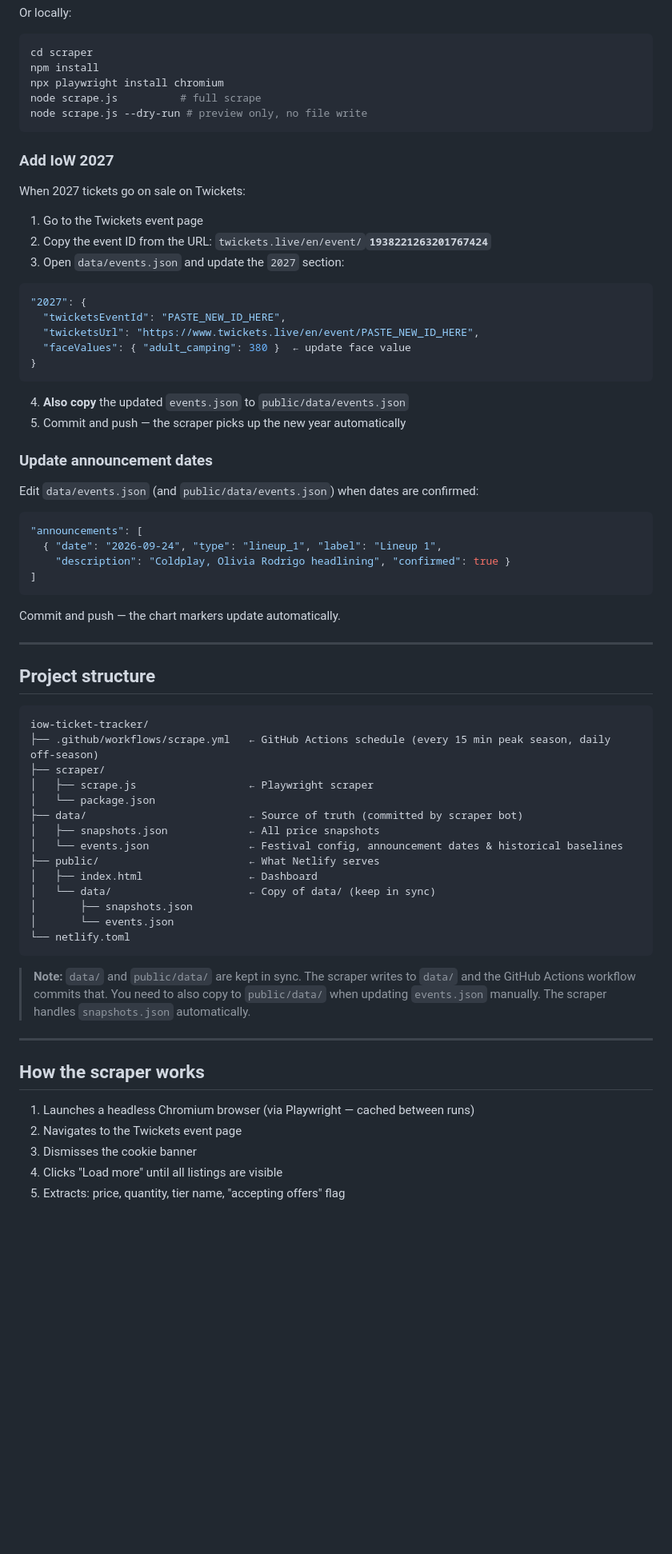
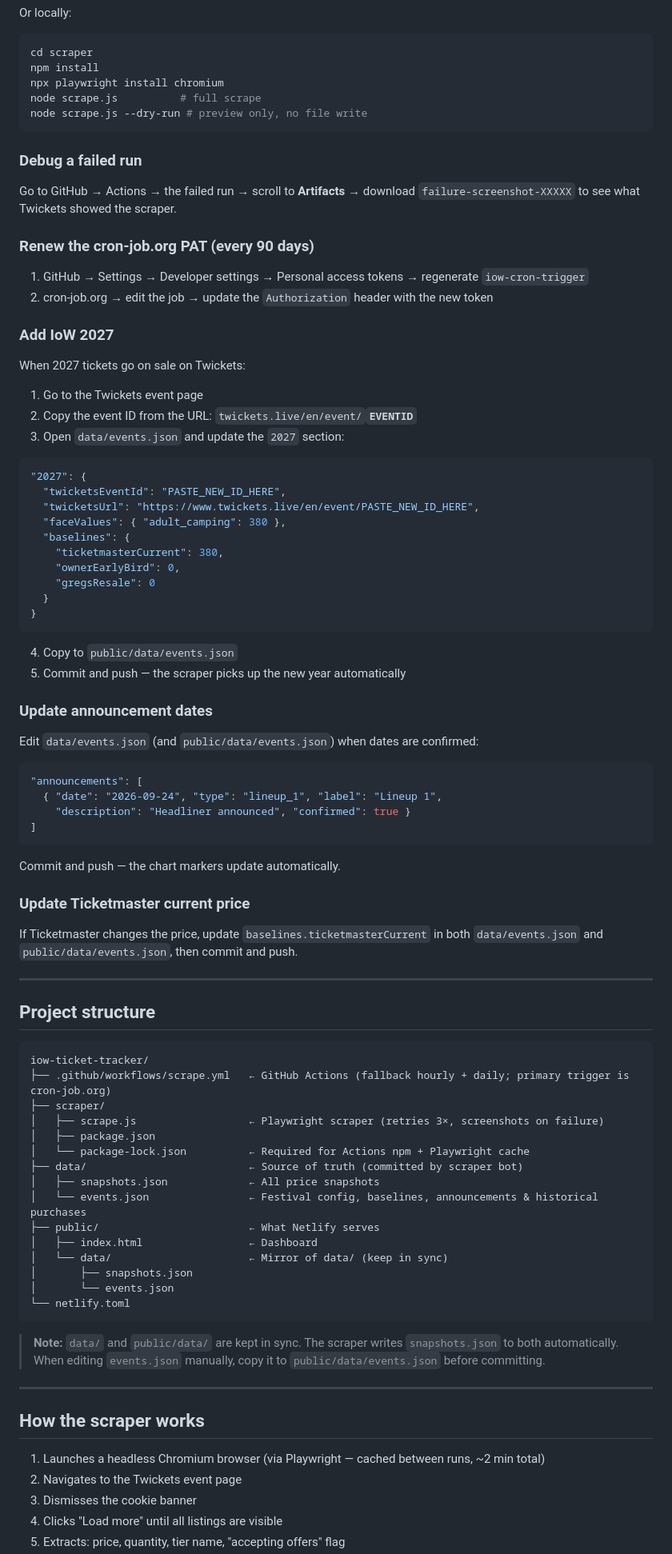
Before and after one commit to TimothyT99/iow-ticket-tracker, a Markdown page: README.md, the part around one of its changes. Shown at 80% size. GitHub-like rendering; blank space fills up the shorter version.

Commit message:
v1.015 docs: update README for cron-job.org, all-in pricing, baselines, failure screenshots

````diff
--- a/README.md
+++ b/README.md
@@ -89,23 +129,36 @@ node scrape.js          # full scrape
 node scrape.js --dry-run # preview only, no file write
 ```
 
+### Debug a failed run
+Go to GitHub → Actions → the failed run → scroll to **Artifacts** → download
+`failure-screenshot-XXXXX` to see what Twickets showed the scraper.
+
+### Renew the cron-job.org PAT (every 90 days)
+1. GitHub → Settings → Developer settings → Personal access tokens → regenerate `iow-cron-trigger`
+2. cron-job.org → edit the job → update the `Authorization` header with the new token
+
 ### Add IoW 2027
 
 When 2027 tickets go on sale on Twickets:
 
 1. Go to the Twickets event page
-2. Copy the event ID from the URL: `twickets.live/en/event/`**`1938221263201767424`**
+2. Copy the event ID from the URL: `twickets.live/en/event/`**`EVENTID`**
 3. Open `data/events.json` and update the `2027` section:
 
 ```json
 "2027": {
   "twicketsEventId": "PASTE_NEW_ID_HERE",
   "twicketsUrl": "https://www.twickets.live/en/event/PASTE_NEW_ID_HERE",
-  "faceValues": { "adult_camping": 380 }  ← update face value
+  "faceValues": { "adult_camping": 380 },
+  "baselines": {
+    "ticketmasterCurrent": 380,
+    "ownerEarlyBird": 0,
+    "gregsResale": 0
+  }
 }
 ```
 
-4. **Also copy** the updated `events.json` to `public/data/events.json`
+4. Copy to `public/data/events.json`
 5. Commit and push — the scraper picks up the new year automatically
 
 ### Update announcement dates
@@ -115,11 +168,16 @@ Edit `data/events.json` (and `public/data/events.json`) when dates are confirmed
 ```json
 "announcements": [
   { "date": "2026-09-24", "type": "lineup_1", "label": "Lineup 1",
-    "description": "Coldplay, Olivia Rodrigo headlining", "confirmed": true }
+    "description": "Headliner announced", "confirmed": true }
 ]
 ```
 
 Commit and push — the chart markers update automatically.
+
+### Update Ticketmaster current price
+
+If Ticketmaster changes the price, update `baselines.ticketmasterCurrent` in both
+`data/events.json` and `public/data/events.json`, then commit and push.
 
 ---
 
@@ -127,30 +185,31 @@ Commit and push — the chart markers update automatically.
 
 ```
 iow-ticket-tracker/
-├── .github/workflows/scrape.yml   ← GitHub Actions schedule (every 15 min peak season, daily off-season)
+├── .github/workflows/scrape.yml   ← GitHub Actions (fallback hourly + daily; primary trigger is cron-job.org)
 ├── scraper/
-│   ├── scrape.js                  ← Playwright scraper
-│   └── package.json
+│   ├── scrape.js                  ← Playwright scraper (retries 3×, screenshots on failure)
+│   ├── package.json
+│   └── package-lock.json          ← Required for Actions npm + Playwright cache
 ├── data/                          ← Source of truth (committed by scraper bot)
 │   ├── snapshots.json             ← All price snapshots
-│   └── events.json                ← Festival config, announcement dates & historical baselines
+│   └── events.json                ← Festival config, baselines, announcements & historical purchases
 ├── public/                        ← What Netlify serves
 │   ├── index.html                 ← Dashboard
-│   └── data/                      ← Copy of data/ (keep in sync)
+│   └── data/                      ← Mirror of data/ (keep in sync)
 │       ├── snapshots.json
 │       └── events.json
 └── netlify.toml
 ```
 
-> **Note:** `data/` and `public/data/` are kept in sync. The scraper writes to `data/` and the
-> GitHub Actions workflow commits that. You need to also copy to `public/data/` when updating
-> `events.json` manually. The scraper handles `snapshots.json` automatically.
+> **Note:** `data/` and `public/data/` are kept in sync. The scraper writes `snapshots.json`
+> to both automatically. When editing `events.json` manually, copy it to `public/data/events.json`
+> before committing.
 
 ---
 
 ## How the scraper works
 
-1. Launches a headless Chromium browser (via Playwright — cached between runs)
+1. Launches a headless Chromium browser (via Playwright — cached between runs, ~2 min total)
 2. Navigates to the Twickets event page
 3. Dismisses the cookie banner
 4. Clicks "Load more" until all listings are visible
````
Also changed, not shown: other parts of README.md (+75 -33 lines).
